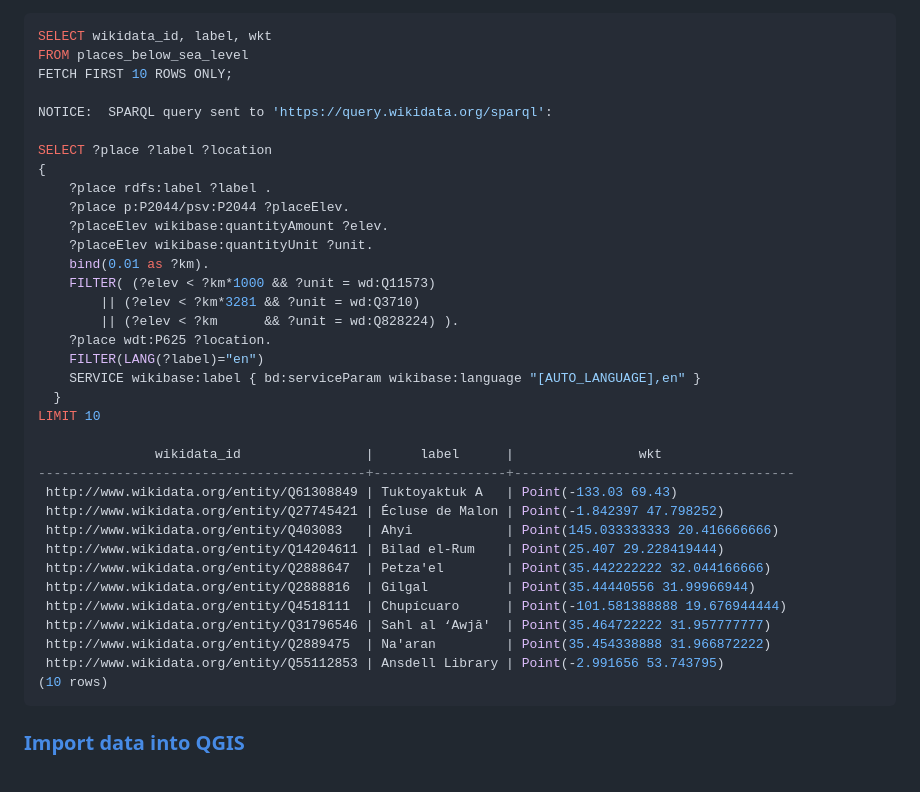
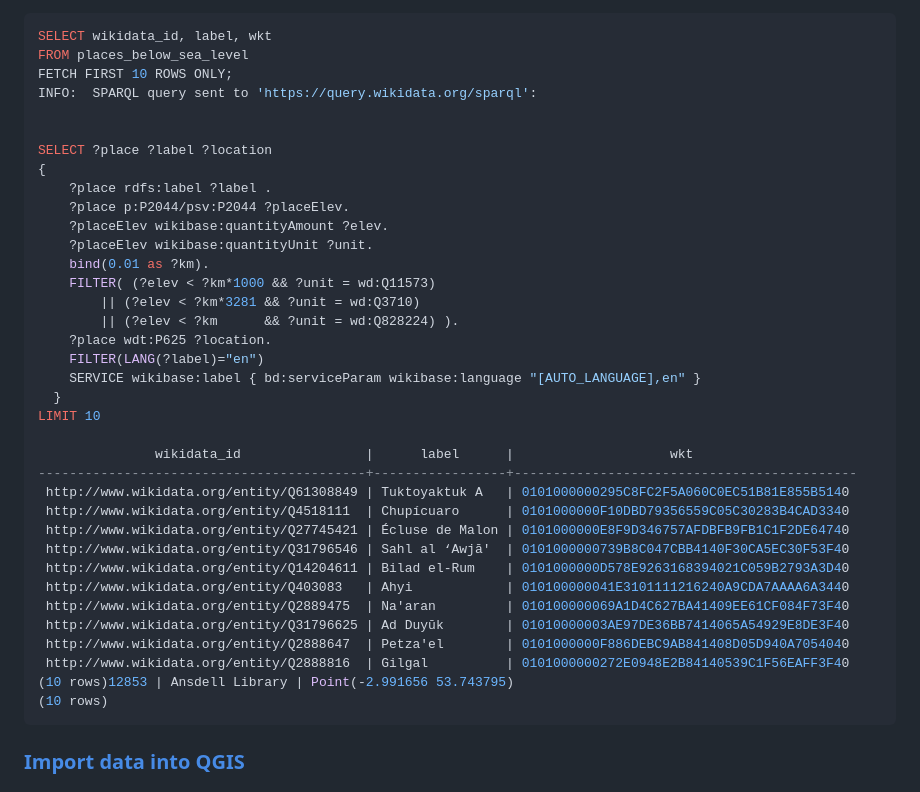
Before and after one commit to jimjonesbr/rdf_fdw, a Markdown page: README.md, the part around one of its changes. Rendered like a GitHub page.

````diff
--- a/README.md
+++ b/README.md
@@ -814,8 +814,8 @@ In the following SQL query we can observe that:
 SELECT wikidata_id, label, wkt
 FROM places_below_sea_level
 FETCH FIRST 10 ROWS ONLY;
+INFO:  SPARQL query sent to 'https://query.wikidata.org/sparql':
 
-NOTICE:  SPARQL query sent to 'https://query.wikidata.org/sparql':
 
 SELECT ?place ?label ?location
 {
@@ -833,18 +833,19 @@ SELECT ?place ?label ?location
   }
 LIMIT 10
 
-               wikidata_id                |      label      |                wkt
-------------------------------------------+-----------------+------------------------------------
- http://www.wikidata.org/entity/Q61308849 | Tuktoyaktuk A   | Point(-133.03 69.43)
- http://www.wikidata.org/entity/Q27745421 | Écluse de Malon | Point(-1.842397 47.798252)
- http://www.wikidata.org/entity/Q403083   | Ahyi            | Point(145.033333333 20.416666666)
- http://www.wikidata.org/entity/Q14204611 | Bilad el-Rum    | Point(25.407 29.228419444)
- http://www.wikidata.org/entity/Q2888647  | Petza'el        | Point(35.442222222 32.044166666)
- http://www.wikidata.org/entity/Q2888816  | Gilgal          | Point(35.44440556 31.99966944)
- http://www.wikidata.org/entity/Q4518111  | Chupícuaro      | Point(-101.581388888 19.676944444)
- http://www.wikidata.org/entity/Q31796546 | Sahl al ‘Awjā'  | Point(35.464722222 31.957777777)
- http://www.wikidata.org/entity/Q2889475  | Na'aran         | Point(35.454338888 31.966872222)
- http://www.wikidata.org/entity/Q55112853 | Ansdell Library | Point(-2.991656 53.743795)
+               wikidata_id                |      label      |                    wkt
+------------------------------------------+-----------------+--------------------------------------------
+ http://www.wikidata.org/entity/Q61308849 | Tuktoyaktuk A   | 0101000000295C8FC2F5A060C0EC51B81E855B5140
+ http://www.wikidata.org/entity/Q4518111  | Chupícuaro      | 0101000000F10DBD79356559C05C30283B4CAD3340
+ http://www.wikidata.org/entity/Q27745421 | Écluse de Malon | 0101000000E8F9D346757AFDBFB9FB1C1F2DE64740
+ http://www.wikidata.org/entity/Q31796546 | Sahl al ‘Awjā'  | 0101000000739B8C047CBB4140F30CA5EC30F53F40
+ http://www.wikidata.org/entity/Q14204611 | Bilad el-Rum    | 0101000000D578E9263168394021C059B2793A3D40
+ http://www.wikidata.org/entity/Q403083   | Ahyi            | 010100000041E3101111216240A9CDA7AAAA6A3440
+ http://www.wikidata.org/entity/Q2889475  | Na'aran         | 010100000069A1D4C627BA41409EE61CF084F73F40
+ http://www.wikidata.org/entity/Q31796625 | Ad Duyūk        | 01010000003AE97DE36BB7414065A54929E8DE3F40
+ http://www.wikidata.org/entity/Q2888647  | Petza'el        | 0101000000F886DEBC9AB841408D05D940A7054040
+ http://www.wikidata.org/entity/Q2888816  | Gilgal          | 0101000000272E0948E2B84140539C1F56EAFF3F40
+(10 rows)12853 | Ansdell Library | Point(-2.991656 53.743795)
 (10 rows)
 ```
 
````
Also changed, not shown: other parts of README.md (+12 -12 lines), examples/img/qgis-map.png, examples/img/qgis-query.png, 1 other file.
